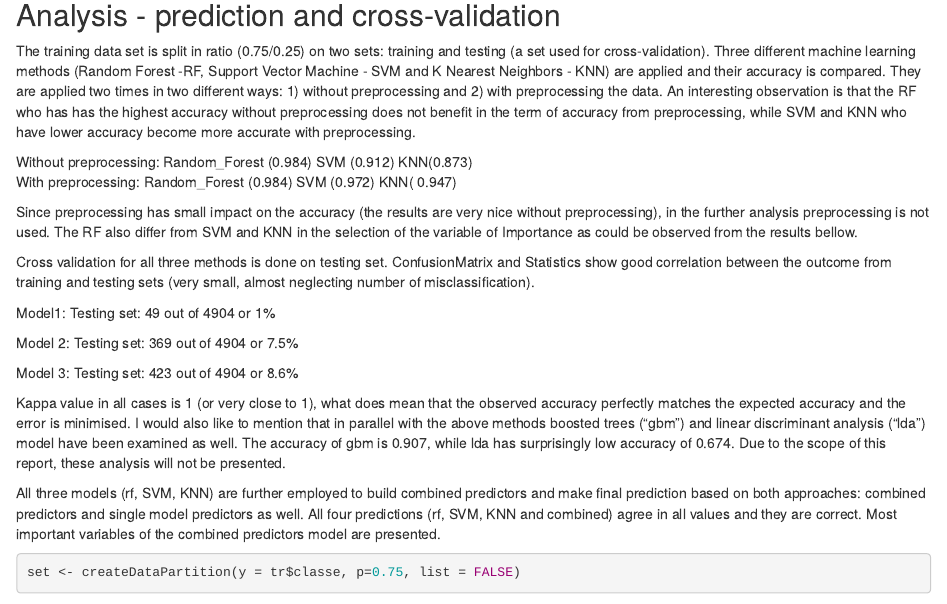
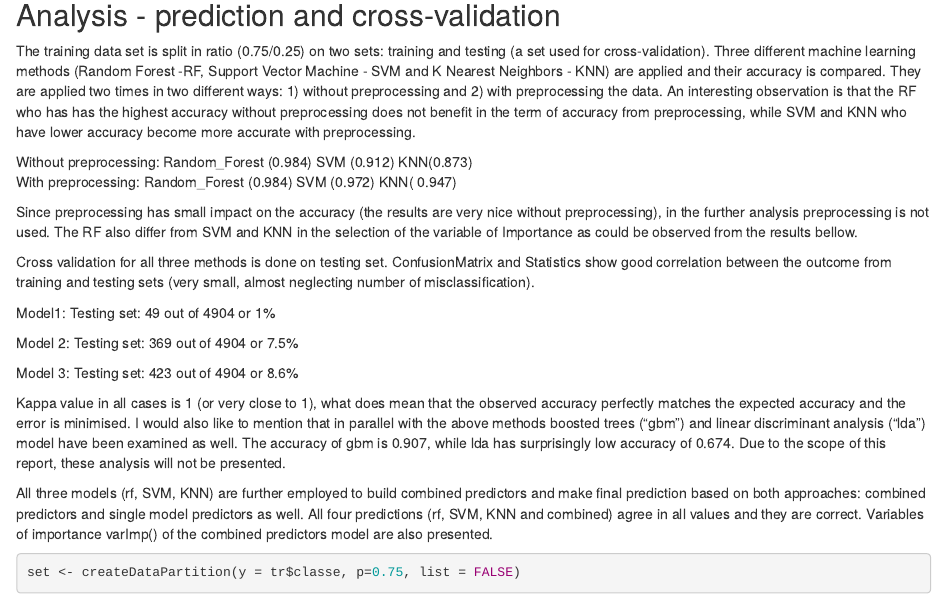
Before and after one commit to Cvetanka/Machine-Learning-, an R Markdown document (Machine_Learning.rmd): the page in a window 1100 px wide, from 2290 px down. Rendered offline with R 4.5, knitr and Pandoc, with nearby package versions; some code elsewhere in the file could not run offline; common packages that the code uses without loading them are loaded.

Commit message:
Update Machine_Learning.rmd

````diff
--- a/Machine_Learning.rmd
+++ b/Machine_Learning.rmd
@@ -66,7 +66,7 @@ Kappa value in all cases is 1 (or very close to 1), what does mean that the obse
 I would also like to mention that in parallel with the above methods boosted trees ("gbm") and linear discriminant analysis ("lda") model have been examined as well. The accuracy of gbm is 0.907, while lda has surprisingly low accuracy of 0.674. Due to the scope of this report, these analysis will not be presented.
 
 All three models (rf, SVM, KNN) are further employed to build combined predictors and make final prediction based on both approaches: combined predictors and single model predictors as well. All four predictions (rf, SVM, KNN and combined) agree in all values and they are correct.
-Most important variables of the combined predictors model are presented.
+Variables of importance varImp() of the combined predictors model are also presented.
 ```{r}
 
 set <- createDataPartition(y = tr$classe, p=0.75, list = FALSE)
````
